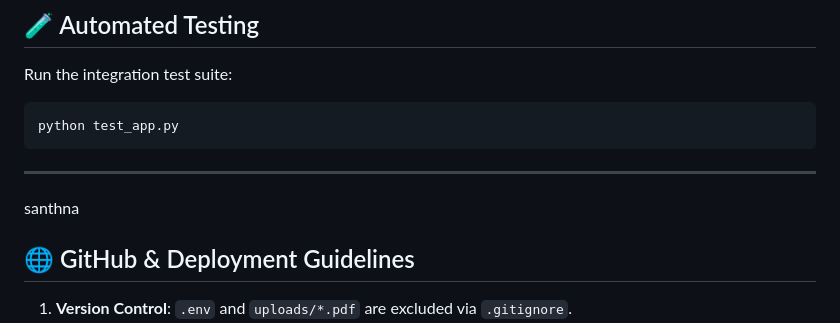
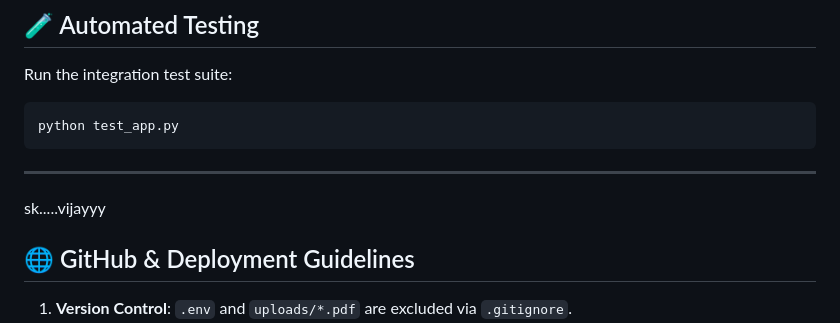
Before and after one commit to Santhanakumar-28/AI-StudyMate, a Markdown page: README.md, the part around the change. Drawn GitHub-style.

Commit message:
Change author name from 'santhna' to 'sk.....vijayyy'
Updated author name in README.md

````diff
--- a/README.md
+++ b/README.md
@@ -200,7 +200,7 @@ python test_app.py
 ```
 
 ---
-santhna
+sk.....vijayyy
 ## 🌐 GitHub & Deployment Guidelines
 
 1. **Version Control**: `.env` and `uploads/*.pdf` are excluded via `.gitignore`.
````
